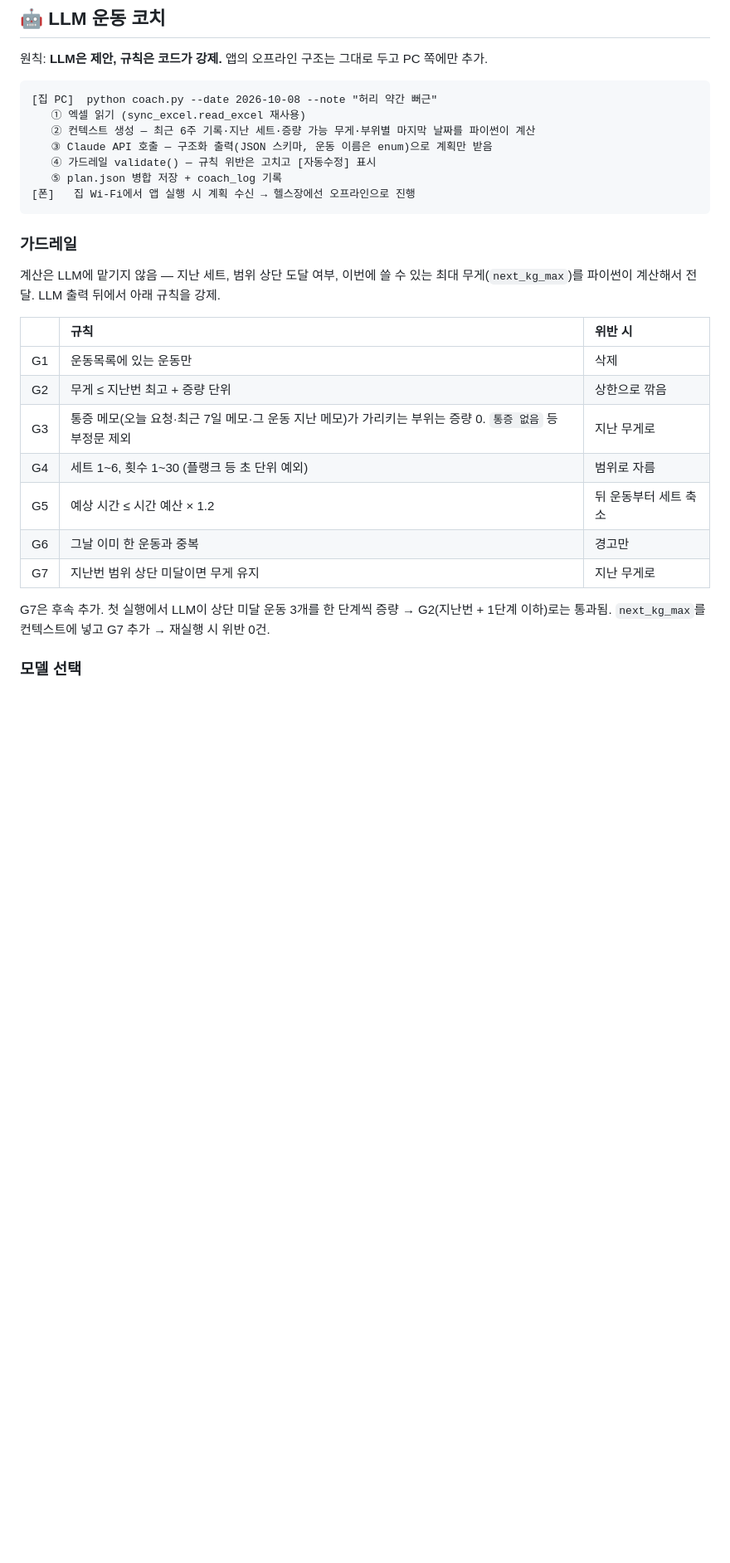
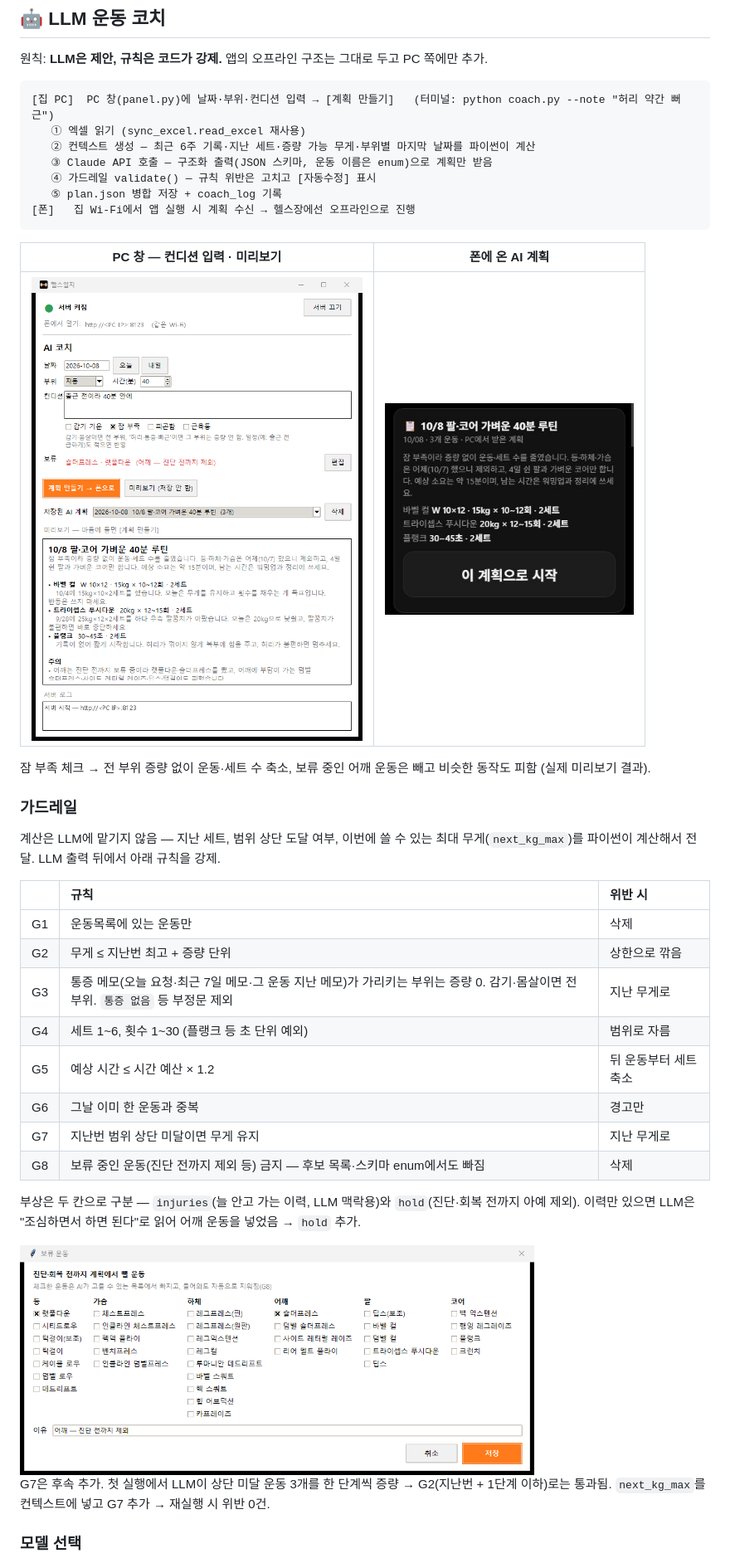
Before and after one commit to Roco-LEE/gym_log_pwa, a Markdown page: README.md, the part around one of its changes. Shown at 83% size. Rendered like a GitHub page; pictures changed too: docs/screenshots/ai_card.png (added), docs/screenshots/pc_holds.png (added), docs/screenshots/pc_panel.png (added); blank space fills up the shorter version.

````diff
--- a/README.md
+++ b/README.md
@@ -59,7 +61,7 @@
 원칙: **LLM은 제안, 규칙은 코드가 강제.** 앱의 오프라인 구조는 그대로 두고 PC 쪽에만 추가.
 
 ```
-[집 PC]  python coach.py --date 2026-10-08 --note "허리 약간 뻐근"
+[집 PC]  PC 창(panel.py)에 날짜·부위·컨디션 입력 → [계획 만들기]   (터미널: python coach.py --note "허리 약간 뻐근")
    ① 엑셀 읽기 (sync_excel.read_excel 재사용)
    ② 컨텍스트 생성 — 최근 6주 기록·지난 세트·증량 가능 무게·부위별 마지막 날짜를 파이썬이 계산
    ③ Claude API 호출 — 구조화 출력(JSON 스키마, 운동 이름은 enum)으로 계획만 받음
@@ -67,6 +69,12 @@
    ⑤ plan.json 병합 저장 + coach_log 기록
 [폰]   집 Wi-Fi에서 앱 실행 시 계획 수신 → 헬스장에선 오프라인으로 진행
 ```
+
+| **PC 창 — 컨디션 입력 · 미리보기** | **폰에 온 AI 계획** |
+| :---: | :---: |
+| <img width="420" alt="PC 창: AI 코치 미리보기" src="docs/screenshots/pc_panel.png"> | <img width="300" alt="폰 홈의 AI 계획 카드" src="docs/screenshots/ai_card.png"> |
+
+잠 부족 체크 → 전 부위 증량 없이 운동·세트 수 축소, 보류 중인 어깨 운동은 빼고 비슷한 동작도 피함 (실제 미리보기 결과).
 
 ### 가드레일
 
@@ -76,11 +84,16 @@
 | :--- | :--- | :--- |
 | G1 | 운동목록에 있는 운동만 | 삭제 |
 | G2 | 무게 ≤ 지난번 최고 + 증량 단위 | 상한으로 깎음 |
-| G3 | 통증 메모(오늘 요청·최근 7일 메모·그 운동 지난 메모)가 가리키는 부위는 증량 0. `통증 없음` 등 부정문 제외 | 지난 무게로 |
+| G3 | 통증 메모(오늘 요청·최근 7일 메모·그 운동 지난 메모)가 가리키는 부위는 증량 0. 감기·몸살이면 전 부위. `통증 없음` 등 부정문 제외 | 지난 무게로 |
 | G4 | 세트 1~6, 횟수 1~30 (플랭크 등 초 단위 예외) | 범위로 자름 |
 | G5 | 예상 시간 ≤ 시간 예산 × 1.2 | 뒤 운동부터 세트 축소 |
 | G6 | 그날 이미 한 운동과 중복 | 경고만 |
 | G7 | 지난번 범위 상단 미달이면 무게 유지 | 지난 무게로 |
+| G8 | 보류 중인 운동(진단 전까지 제외 등) 금지 — 후보 목록·스키마 enum에서도 빠짐 | 삭제 |
+
+부상은 두 칸으로 구분 — `injuries`(늘 안고 가는 이력, LLM 맥락용)와 `hold`(진단·회복 전까지 아예 제외). 이력만 있으면 LLM은 "조심하면서 하면 된다"로 읽어 어깨 운동을 넣었음 → `hold` 추가.
+
+<img width="620" alt="보류 운동 편집 창" src="docs/screenshots/pc_holds.png">
 
 G7은 후속 추가. 첫 실행에서 LLM이 상단 미달 운동 3개를 한 단계씩 증량 → G2(지난번 + 1단계 이하)로는 통과됨. `next_kg_max`를 컨텍스트에 넣고 G7 추가 → 재실행 시 위반 0건.
 
````
Also changed, not shown: other parts of README.md (+25 -6 lines), docs/LLM코치_1단계_설계.md (+6 -1 lines), docs/screenshots/plan_cardio.jpg (added), docs/screenshots/plan_edit.jpg (added), 7 other files.
